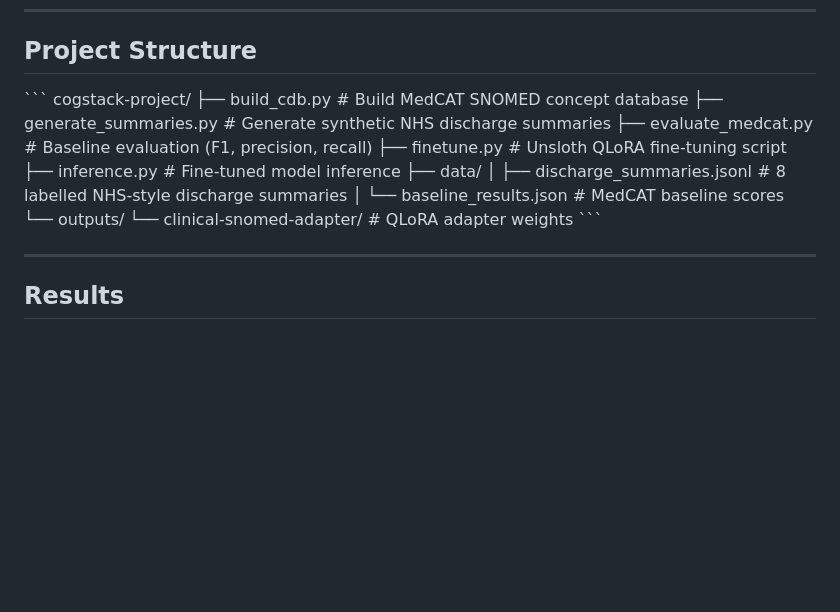
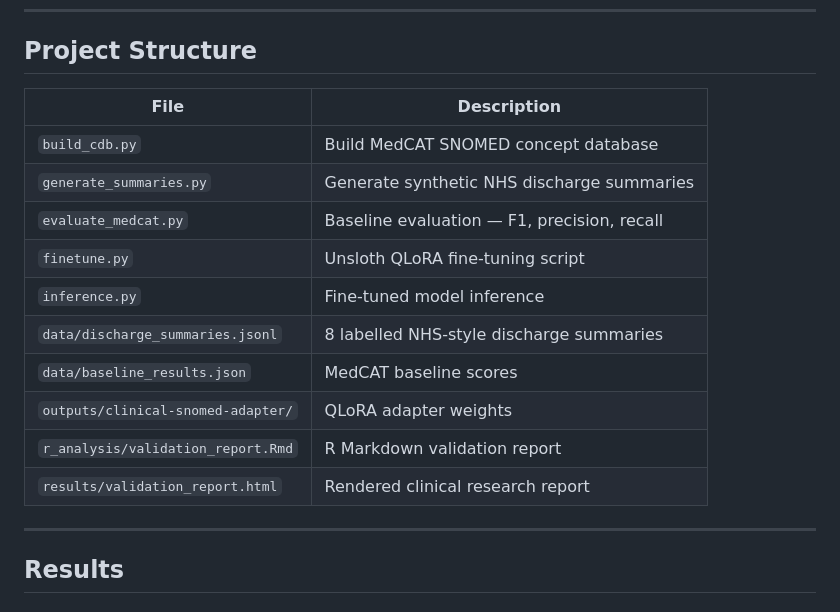
Before and after one commit to civilrobust/cogstack-clinicalnlp, a Markdown page: README.md, the part around the change. Drawn GitHub-style; blank space fills up the shorter version.

Commit message:
docs: replace code block with table for project structure

```diff
--- a/README.md
+++ b/README.md
@@ -28,19 +28,18 @@ Secure Data Environments, not in the cloud.
 
 ## Project Structure
 
-\`\`\`
-cogstack-project/
-├── build_cdb.py                  # Build MedCAT SNOMED concept database
-├── generate_summaries.py         # Generate synthetic NHS discharge summaries
-├── evaluate_medcat.py            # Baseline evaluation (F1, precision, recall)
-├── finetune.py                   # Unsloth QLoRA fine-tuning script
-├── inference.py                  # Fine-tuned model inference
-├── data/
-│   ├── discharge_summaries.jsonl # 8 labelled NHS-style discharge summaries
-│   └── baseline_results.json    # MedCAT baseline scores
-└── outputs/
-    └── clinical-snomed-adapter/  # QLoRA adapter weights
-\`\`\`
+| File | Description |
+|------|-------------|
+| `build_cdb.py` | Build MedCAT SNOMED concept database |
+| `generate_summaries.py` | Generate synthetic NHS discharge summaries |
+| `evaluate_medcat.py` | Baseline evaluation — F1, precision, recall |
+| `finetune.py` | Unsloth QLoRA fine-tuning script |
+| `inference.py` | Fine-tuned model inference |
+| `data/discharge_summaries.jsonl` | 8 labelled NHS-style discharge summaries |
+| `data/baseline_results.json` | MedCAT baseline scores |
+| `outputs/clinical-snomed-adapter/` | QLoRA adapter weights |
+| `r_analysis/validation_report.Rmd` | R Markdown validation report |
+| `results/validation_report.html` | Rendered clinical research report |
 
 ---
 
```
